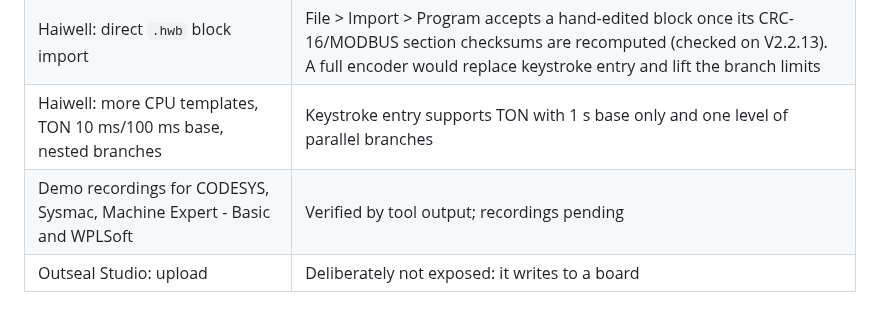
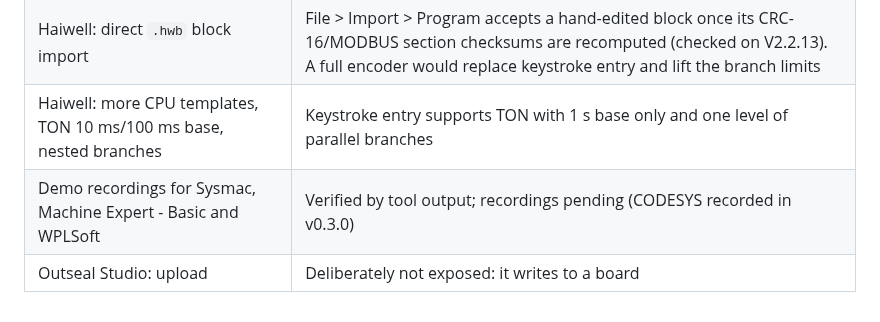
Before and after one commit to Wayan123/multi-plc-agent, a Markdown page: ROADMAP.md, the part around the change. Rendered like a GitHub page.

```diff
--- a/ROADMAP.md
+++ b/ROADMAP.md
@@ -70,5 +70,5 @@ Ranked by how often they appear in Indonesian and Asian machine building and by
 | WPLSoft: rung (segment) comments, edge contacts, API instructions, ES2 template | Segment comment record not yet decoded |
 | Haiwell: direct `.hwb` block import | File > Import > Program accepts a hand-edited block once its CRC-16/MODBUS section checksums are recomputed (checked on V2.2.13). A full encoder would replace keystroke entry and lift the branch limits |
 | Haiwell: more CPU templates, TON 10 ms/100 ms base, nested branches | Keystroke entry supports TON with 1 s base only and one level of parallel branches |
-| Demo recordings for CODESYS, Sysmac, Machine Expert - Basic and WPLSoft | Verified by tool output; recordings pending |
+| Demo recordings for Sysmac, Machine Expert - Basic and WPLSoft | Verified by tool output; recordings pending (CODESYS recorded in v0.3.0) |
 | Outseal Studio: upload | Deliberately not exposed: it writes to a board |
```
Also changed, not shown: README.md (+8 -2 lines), docs/demo/demo-codesys.gif (added).
